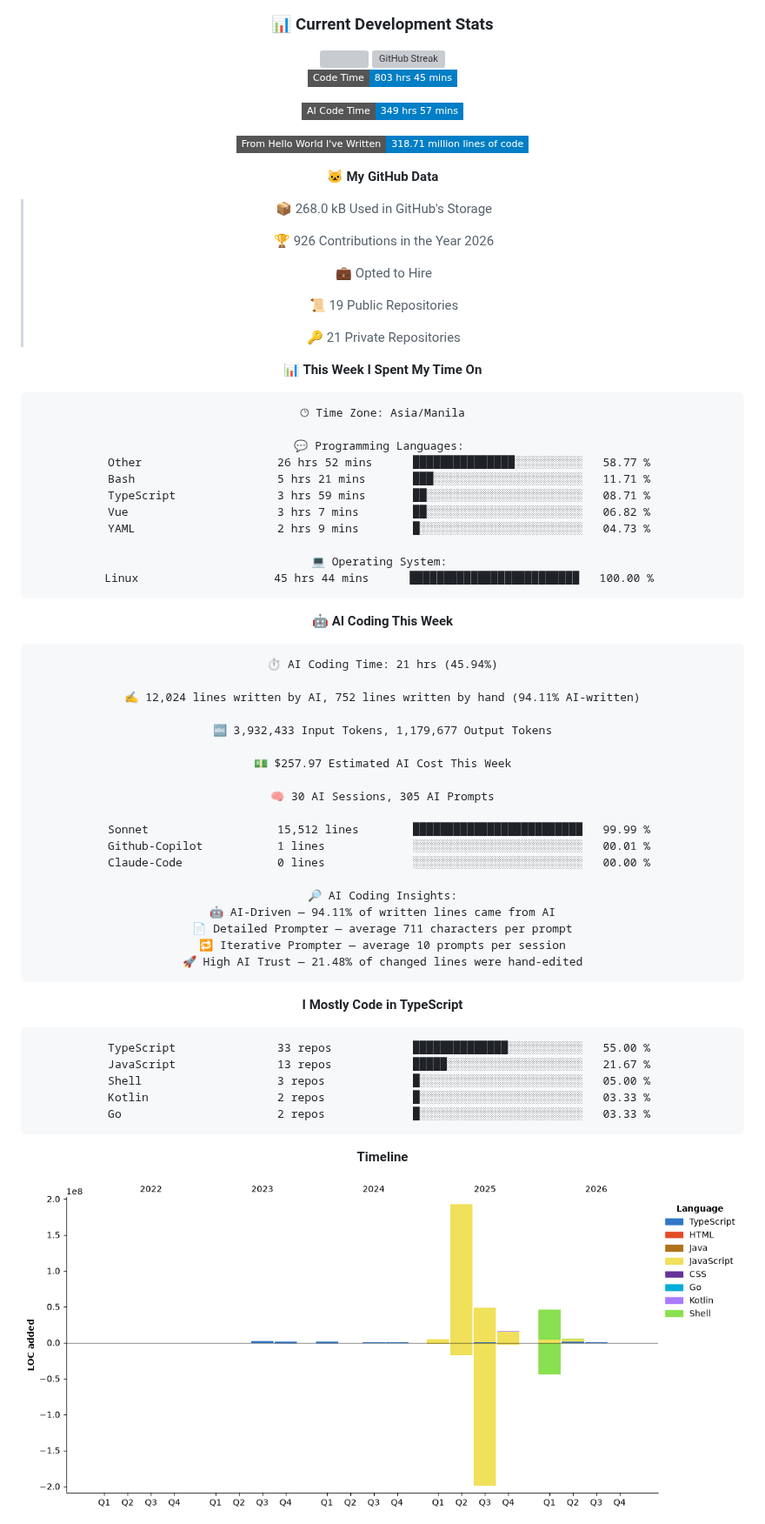
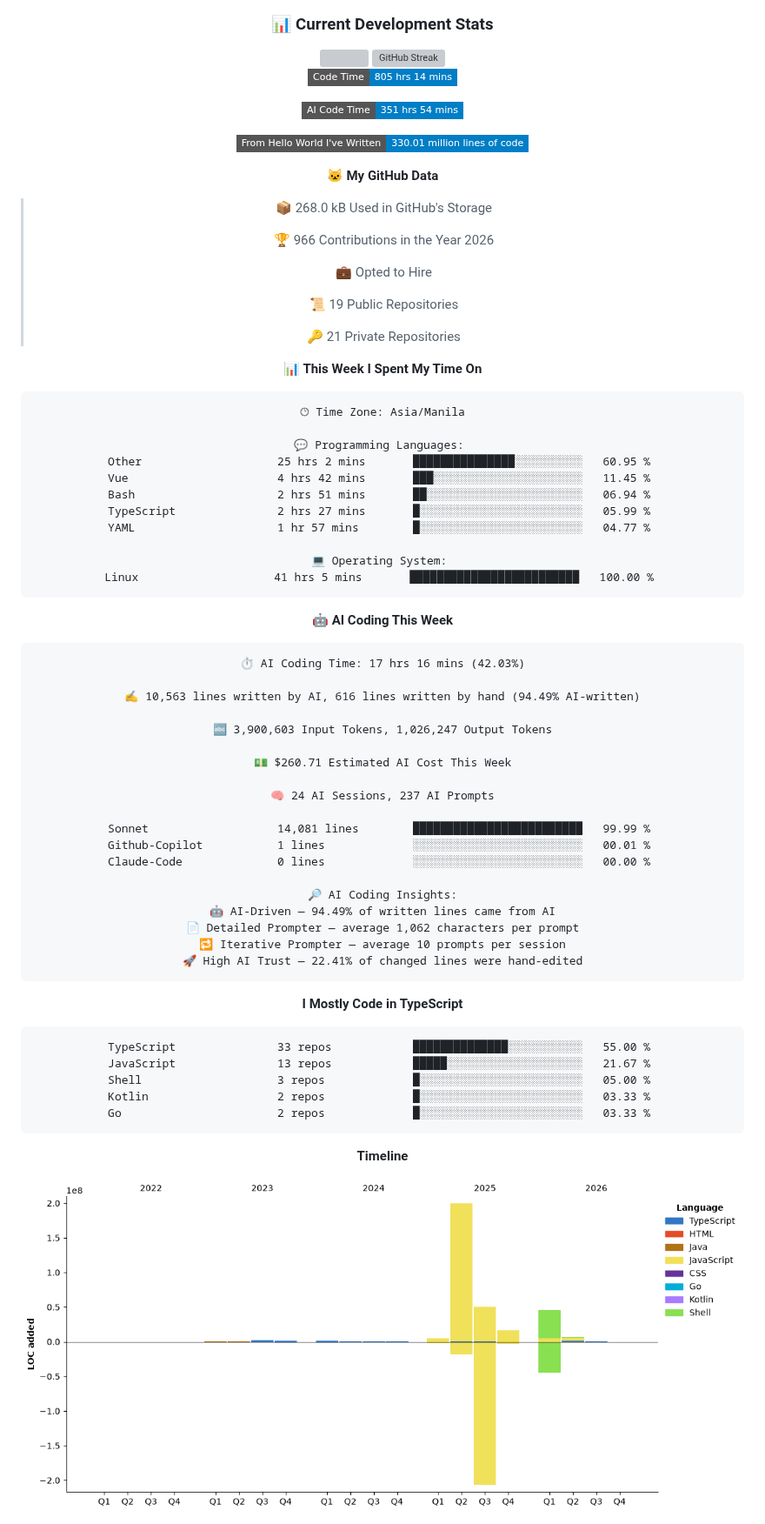
Before and after one commit to VJBano/VJBano, a Markdown page: README.md, the part around one of its changes. Shown at 87% size. Rendered like a GitHub page; pictures changed too: assets/bar_graph.png; badges without logos; grey boxes are pictures that could not be loaded.

Commit message:
Updated with Dev Metrics

````diff
--- a/README.md
+++ b/README.md
@@ -174,17 +174,17 @@
   -->
 
   <!--START_SECTION:waka-->
-![Code Time](http://img.shields.io/badge/Code%20Time-803%20hrs%2045%20mins-blue?style=flat-square)
+![Code Time](http://img.shields.io/badge/Code%20Time-805%20hrs%2014%20mins-blue?style=flat-square)
 
-![AI Code Time](http://img.shields.io/badge/AI%20Code%20Time-349%20hrs%2057%20mins-blue?style=flat-square)
+![AI Code Time](http://img.shields.io/badge/AI%20Code%20Time-351%20hrs%2054%20mins-blue?style=flat-square)
 
-![Lines of code](https://img.shields.io/badge/From%20Hello%20World%20I%27ve%20Written-318.71%20million%20lines%20of%20code-blue?style=flat-square)
+![Lines of code](https://img.shields.io/badge/From%20Hello%20World%20I%27ve%20Written-330.01%20million%20lines%20of%20code-blue?style=flat-square)
 
 **🐱 My GitHub Data**
 
 > 📦 268.0 kB Used in GitHub's Storage
  >
-> 🏆 926 Contributions in the Year 2026
+> 🏆 966 Contributions in the Year 2026
  >
 > 💼 Opted to Hire
  >
@@ -198,38 +198,38 @@
 🕑︎ Time Zone: Asia/Manila
 
 💬 Programming Languages:
-Other                    26 hrs 52 mins      ███████████████░░░░░░░░░░   58.77 %
-Bash                     5 hrs 21 mins       ███░░░░░░░░░░░░░░░░░░░░░░   11.71 %
-TypeScript               3 hrs 59 mins       ██░░░░░░░░░░░░░░░░░░░░░░░   08.71 %
-Vue                      3 hrs 7 mins        ██░░░░░░░░░░░░░░░░░░░░░░░   06.82 %
-YAML                     2 hrs 9 mins        █░░░░░░░░░░░░░░░░░░░░░░░░   04.73 %
+Other                    25 hrs 2 mins       ███████████████░░░░░░░░░░   60.95 %
+Vue                      4 hrs 42 mins       ███░░░░░░░░░░░░░░░░░░░░░░   11.45 %
+Bash                     2 hrs 51 mins       ██░░░░░░░░░░░░░░░░░░░░░░░   06.94 %
+TypeScript               2 hrs 27 mins       █░░░░░░░░░░░░░░░░░░░░░░░░   05.99 %
+YAML                     1 hr 57 mins        █░░░░░░░░░░░░░░░░░░░░░░░░   04.77 %
 
 💻 Operating System:
-Linux                    45 hrs 44 mins      █████████████████████████   100.00 %
+Linux                    41 hrs 5 mins       █████████████████████████   100.00 %
 ```
 
 🤖 **AI Coding This Week**
 
 ```text
-⏱ AI Coding Time: 21 hrs (45.94%)
+⏱ AI Coding Time: 17 hrs 16 mins (42.03%)
 
-✍️ 12,024 lines written by AI, 752 lines written by hand (94.11% AI-written)
+✍️ 10,563 lines written by AI, 616 lines written by hand (94.49% AI-written)
 
-🔤 3,932,433 Input Tokens, 1,179,677 Output Tokens
+🔤 3,900,603 Input Tokens, 1,026,247 Output Tokens
 
-💵 $257.97 Estimated AI Cost This Week
+💵 $260.71 Estimated AI Cost This Week
 
-🧠 30 AI Sessions, 305 AI Prompts
+🧠 24 AI Sessions, 237 AI Prompts
 
-Sonnet                   15,512 lines        █████████████████████████   99.99 %
+Sonnet                   14,081 lines        █████████████████████████   99.99 %
 Github-Copilot           1 lines             ░░░░░░░░░░░░░░░░░░░░░░░░░   00.01 %
 Claude-Code              0 lines             ░░░░░░░░░░░░░░░░░░░░░░░░░   00.00 %
 
 🔎 AI Coding Insights:
-🤖 AI-Driven — 94.11% of written lines came from AI
-📄 Detailed Prompter — average 711 characters per prompt
+🤖 AI-Driven — 94.49% of written lines came from AI
+📄 Detailed Prompter — average 1,062 characters per prompt
 🔁 Iterative Prompter — average 10 prompts per session
-🚀 High AI Trust — 21.48% of changed lines were hand-edited
+🚀 High AI Trust — 22.41% of changed lines were hand-edited
 ```
 
 **I Mostly Code in TypeScript**
````
Also changed, not shown: other parts of README.md (+1 -1 lines).
